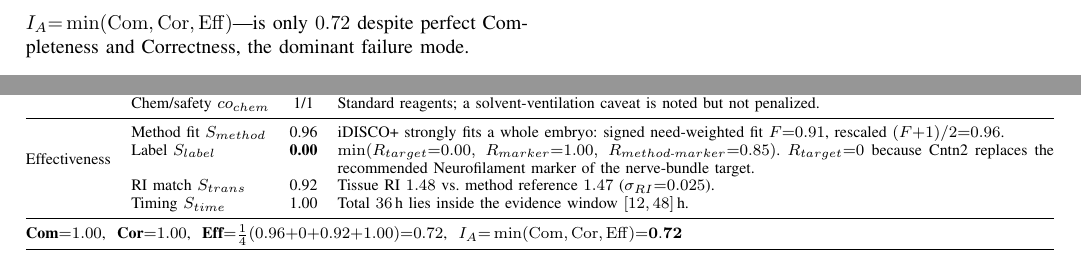
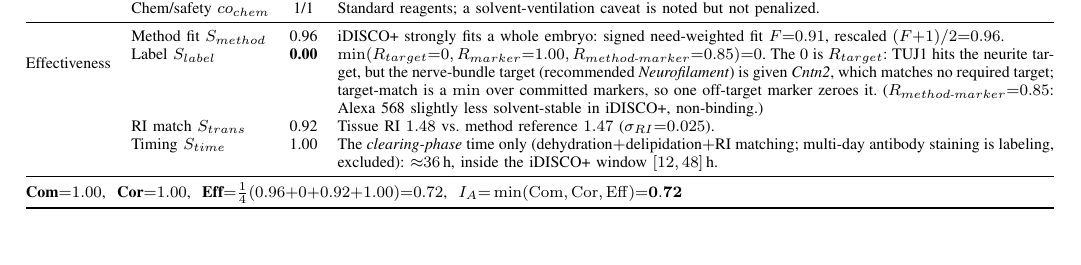
Before and after one commit to 404NotFound422/ClearEval-public, a LaTeX paper (article/BIBM/main.tex): two parts of pages 8 and 9 of 9 before the commit and part of page 8 of 8 after it, the two joined at a grey line, cut at the place of the change. Compiled offline with pdfLaTeX; a missing font is replaced by an installed copy or a similar font; a LaTeX package or settings file that is missing is left out.

Commit message:
update fig3

```diff
--- a/article/BIBM/main.tex
+++ b/article/BIBM/main.tex
@@ -770,2 +766,0 @@ off-target marker forces $R_{target}{=}0$, so Effectiveness---and thus
-$I_A{=}\min(\mathrm{Com},\mathrm{Cor},\mathrm{Eff})$---is only $0.72$
-despite perfect Completeness and Correctness, the dominant failure mode.
@@ -801,9 +799,9 @@ Dimension & Sub-metric & Value & Rationale (released scorer output) \\
 \midrule
 \multirow{4}{*}{Effectiveness}
  & Method fit $S_{method}$ & 0.96 & iDISCO+ strongly fits a whole embryo: signed need-weighted fit $F{=}0.91$, rescaled $(F{+}1)/2{=}0.96$. \\
- & Label $S_{label}$ & \textbf{0.00} & $\min(R_{target}{=}0.00,\ R_{marker}{=}1.00,\ R_{method\text{-}marker}{=}0.85)$. $R_{target}{=}0$ because Cntn2 replaces the recommended Neurofilament marker of the nerve-bundle target. \\
+ & Label $S_{label}$ & \textbf{0.00} & $\min(R_{target}{=}0,R_{marker}{=}1.00,R_{method\text{-}marker}{=}0.85){=}0$. The $0$ is $R_{target}$: TUJ1 hits the neurite target, but the nerve-bundle target (recommended \emph{Neurofilament}) is given \emph{Cntn2}, which matches no required target; target-match is a $\min$ over committed markers, so one off-target marker zeroes it. ($R_{method\text{-}marker}{=}0.85$: Alexa~568 slightly less solvent-stable in iDISCO+, non-binding.) \\
  & RI match $S_{trans}$ & 0.92 & Tissue RI $1.48$ vs.\ method reference $1.47$ ($\sigma_{RI}{=}0.025$). \\
- & Timing $S_{time}$ & 1.00 & Total $36$\,h lies inside the evidence window $[12,48]$\,h. \\
+ & Timing $S_{time}$ & 1.00 & The \emph{clearing-phase} time only (dehydration$+$delipidation$+$RI matching; multi-day antibody staining is labeling, excluded): ${\approx}36$\,h, inside the iDISCO+ window $[12,48]$\,h. \\
 \midrule
 \multicolumn{4}{@{}l}{\textbf{Com}${=}1.00$,\ \ \textbf{Cor}${=}1.00$,\ \ \textbf{Eff}${=}\tfrac{1}{4}(0.96{+}0{+}0.92{+}1.00){=}0.72$,\ \ $I_A{=}\min(\mathrm{Com},\mathrm{Cor},\mathrm{Eff}){=}\mathbf{0.72}$} \\
 \bottomrule
```
Also changed, not shown: article/BIBM/figures/failure_localization.pdf, article/BIBM/figures/failure_localization.png, article/BIBM/main.pdf, article/BIBM/main.tex (6 more changed lines), 1 other file.
